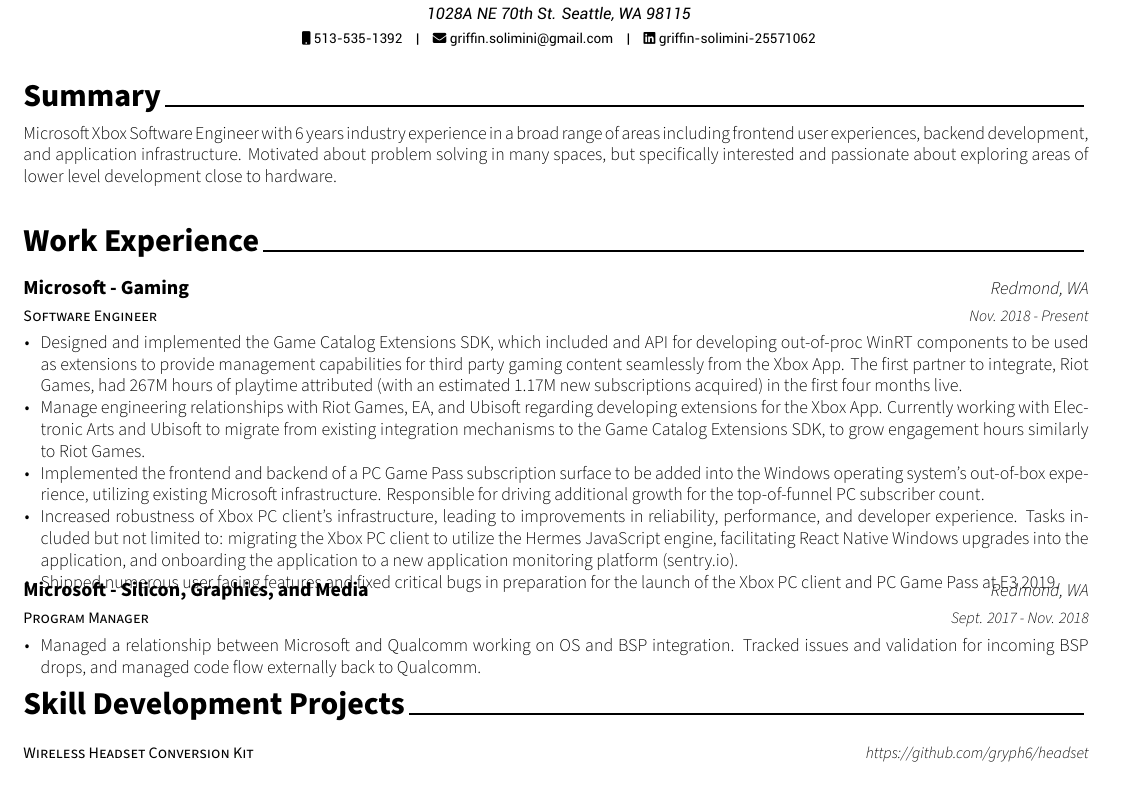
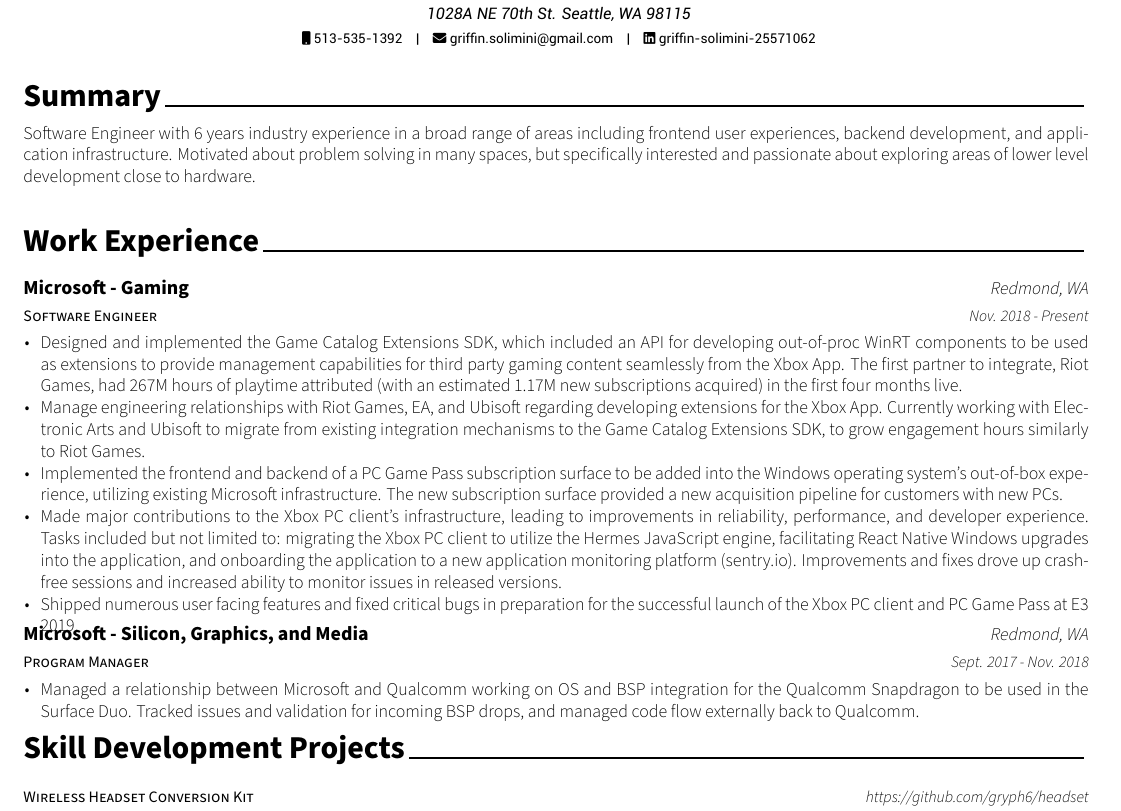
Before and after one commit to gryph6/resume, a LaTeX CV (resume2023.tex, which reads sections/experience2023.tex, sections/summary.tex): part of the page, cut so that both start at the same text. Compiled offline with XeLaTeX.

Commit message:
2023 tweaks

```diff
--- a/sections/experience2023.tex
+++ b/sections/experience2023.tex
@@ -16,11 +16,11 @@
     {Nov. 2018 - Present} % Date(s)
     {
       \begin{cvitems} % Description(s) of tasks/responsibilities
-        \item{Designed and implemented the Game Catalog Extensions SDK, which included and API for developing out-of-proc WinRT components to be used as extensions to provide management capabilities for third party gaming content seamlessly from the Xbox App. The first partner to integrate, Riot Games, had 267M hours of playtime attributed (with an estimated 1.17M new subscriptions acquired) in the first four months live.}
+        \item{Designed and implemented the Game Catalog Extensions SDK, which included an API for developing out-of-proc WinRT components to be used as extensions to provide management capabilities for third party gaming content seamlessly from the Xbox App. The first partner to integrate, Riot Games, had 267M hours of playtime attributed (with an estimated 1.17M new subscriptions acquired) in the first four months live.}
         \item{Manage engineering relationships with Riot Games, EA, and Ubisoft regarding developing extensions for the Xbox App. Currently working with Electronic Arts and Ubisoft to migrate from existing integration mechanisms to the Game Catalog Extensions SDK, to grow engagement hours similarly to Riot Games. }
-        \item{Implemented the frontend and backend of a PC Game Pass subscription surface to be added into the Windows operating system's out-of-box experience, utilizing existing Microsoft infrastructure. Responsible for driving additional growth for the top-of-funnel PC subscriber count.}
-        \item{Increased robustness of Xbox PC client's infrastructure, leading to improvements in reliability, performance, and developer experience. Tasks included but not limited to: migrating the Xbox PC client to utilize the Hermes JavaScript engine, facilitating React Native Windows upgrades into the application, and onboarding the application to a new application monitoring platform (sentry.io).}
-	      \item{Shipped numerous user facing features and fixed critical bugs in preparation for the launch of the Xbox PC client and PC Game Pass at E3 2019.}
+        \item{Implemented the frontend and backend of a PC Game Pass subscription surface to be added into the Windows operating system's out-of-box experience, utilizing existing Microsoft infrastructure. The new subscription surface provided a new acquisition pipeline for customers with new PCs.}
+        \item{Made major contributions to the Xbox PC client's infrastructure, leading to improvements in reliability, performance, and developer experience. Tasks included but not limited to: migrating the Xbox PC client to utilize the Hermes JavaScript engine, facilitating React Native Windows upgrades into the application, and onboarding the application to a new application monitoring platform (sentry.io). Improvements and fixes drove up crash-free sessions and increased ability to monitor issues in released versions.}
+	      \item{Shipped numerous user facing features and fixed critical bugs in preparation for the successful launch of the Xbox PC client and PC Game Pass at E3 2019.}
       \end{cvitems}
     }
 
@@ -32,7 +32,7 @@
     {Sept. 2017 - Nov. 2018} % Date(s)
     {
       \begin{cvitems} % Description(s) of tasks/responsibilities
-      	\item{Managed a relationship between Microsoft and Qualcomm working on OS and BSP integration. Tracked issues and validation for incoming BSP drops, and managed code flow externally back to Qualcomm.}
+      	\item{Managed a relationship between Microsoft and Qualcomm working on OS and BSP integration for the Qualcomm Snapdragon to be used in the Surface Duo. Tracked issues and validation for incoming BSP drops, and managed code flow externally back to Qualcomm.}
       \end{cvitems}
     }
 
--- a/sections/summary.tex
+++ b/sections/summary.tex
@@ -10,5 +10,5 @@
 \begin{cvparagraph}
 
 %---------------------------------------------------------
-Microsoft Xbox Software Engineer with 6 years industry experience in a broad range of areas including frontend user experiences, backend development, and application infrastructure. Motivated about problem solving in many spaces, but specifically interested and passionate about exploring areas of lower level development close to hardware.
+Software Engineer with 6 years industry experience in a broad range of areas including frontend user experiences, backend development, and application infrastructure. Motivated about problem solving in many spaces, but specifically interested and passionate about exploring areas of lower level development close to hardware.
 \end{cvparagraph}
```
Also changed, not shown: resume.pdf, resume2023.pdf.
